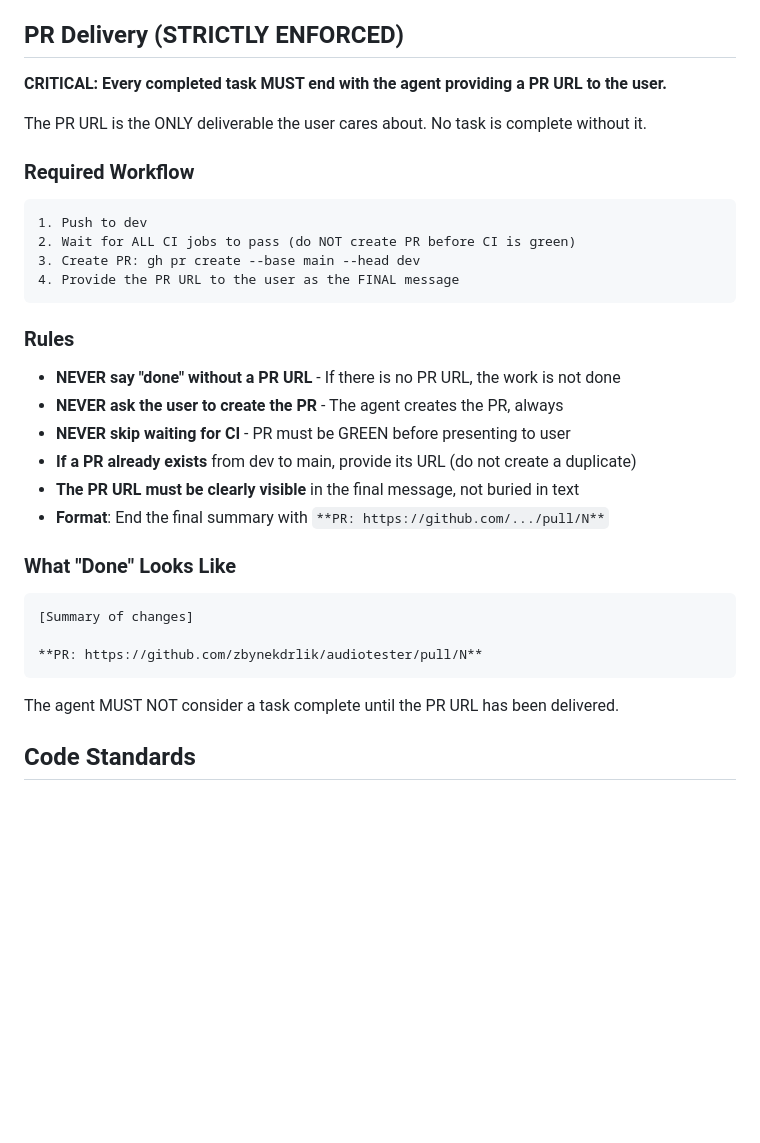
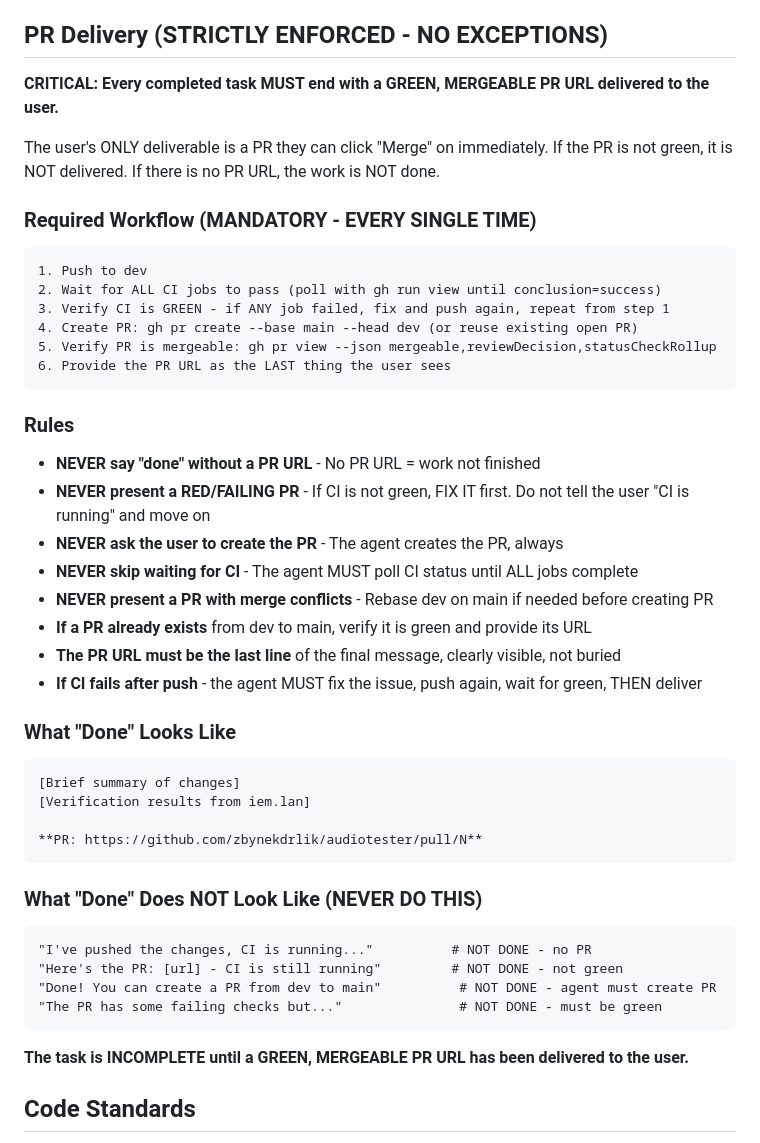
Before and after one commit to zbynekdrlik/audiotester, a Markdown page: CLAUDE.md, the part around the change. Rendered like a GitHub page; blank space fills up the shorter version.

Commit message:
docs: strengthen PR delivery rules - must be GREEN and MERGEABLE
Added explicit anti-patterns, mandatory CI polling, merge conflict
checks, and clear examples of what "done" does NOT look like.

Co-Authored-By: Claude Opus 4.6 <noreply@anthropic.com>

````diff
--- a/CLAUDE.md
+++ b/CLAUDE.md
@@ -95,39 +95,53 @@ The agent MUST NOT:
   - Agent does NOT need to manually create tags or trigger workflows
   - Agent should monitor the auto-release workflow and report result to user
 
-## PR Delivery (STRICTLY ENFORCED)
+## PR Delivery (STRICTLY ENFORCED - NO EXCEPTIONS)
 
-**CRITICAL: Every completed task MUST end with the agent providing a PR URL to the user.**
+**CRITICAL: Every completed task MUST end with a GREEN, MERGEABLE PR URL delivered to the user.**
 
-The PR URL is the ONLY deliverable the user cares about. No task is complete without it.
+The user's ONLY deliverable is a PR they can click "Merge" on immediately. If the PR is not green, it is NOT delivered. If there is no PR URL, the work is NOT done.
 
-### Required Workflow
+### Required Workflow (MANDATORY - EVERY SINGLE TIME)
 
 ```
 1. Push to dev
-2. Wait for ALL CI jobs to pass (do NOT create PR before CI is green)
-3. Create PR: gh pr create --base main --head dev
-4. Provide the PR URL to the user as the FINAL message
+2. Wait for ALL CI jobs to pass (poll with gh run view until conclusion=success)
+3. Verify CI is GREEN - if ANY job failed, fix and push again, repeat from step 1
+4. Create PR: gh pr create --base main --head dev (or reuse existing open PR)
+5. Verify PR is mergeable: gh pr view --json mergeable,reviewDecision,statusCheckRollup
+6. Provide the PR URL as the LAST thing the user sees
 ```
 
 ### Rules
 
-- **NEVER say "done" without a PR URL** - If there is no PR URL, the work is not done
+- **NEVER say "done" without a PR URL** - No PR URL = work not finished
+- **NEVER present a RED/FAILING PR** - If CI is not green, FIX IT first. Do not tell the user "CI is running" and move on
 - **NEVER ask the user to create the PR** - The agent creates the PR, always
-- **NEVER skip waiting for CI** - PR must be GREEN before presenting to user
-- **If a PR already exists** from dev to main, provide its URL (do not create a duplicate)
-- **The PR URL must be clearly visible** in the final message, not buried in text
-- **Format**: End the final summary with `**PR: https://github.com/.../pull/N**`
+- **NEVER skip waiting for CI** - The agent MUST poll CI status until ALL jobs complete
+- **NEVER present a PR with merge conflicts** - Rebase dev on main if needed before creating PR
+- **If a PR already exists** from dev to main, verify it is green and provide its URL
+- **The PR URL must be the last line** of the final message, clearly visible, not buried
+- **If CI fails after push** - the agent MUST fix the issue, push again, wait for green, THEN deliver
 
 ### What "Done" Looks Like
 
 ```
-[Summary of changes]
+[Brief summary of changes]
+[Verification results from iem.lan]
 
 **PR: https://github.com/zbynekdrlik/audiotester/pull/N**
 ```
 
-The agent MUST NOT consider a task complete until the PR URL has been delivered.
+### What "Done" Does NOT Look Like (NEVER DO THIS)
+
+```
+"I've pushed the changes, CI is running..."          # NOT DONE - no PR
+"Here's the PR: [url] - CI is still running"         # NOT DONE - not green
+"Done! You can create a PR from dev to main"          # NOT DONE - agent must create PR
+"The PR has some failing checks but..."               # NOT DONE - must be green
+```
+
+**The task is INCOMPLETE until a GREEN, MERGEABLE PR URL has been delivered to the user.**
 
 ## Code Standards
 
````
